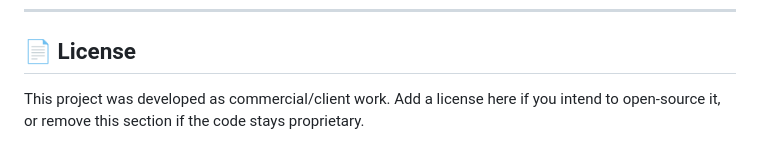
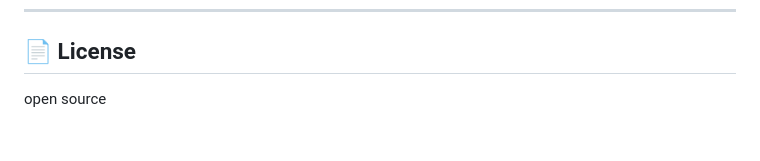
Before and after one commit to RameezAsim/Feenion_solutions, a Markdown page: README.md, the part around the change. Rendered like a GitHub page.

```diff
--- a/README.md
+++ b/README.md
@@ -123,4 +123,4 @@ Full step-by-step installation notes are in `INSTALLATION_PARENT_SYSTEM.md`.
 
 ## 📄 License
 
-This project was developed as commercial/client work. Add a license here if you intend to open-source it, or remove this section if the code stays proprietary.
+open source
```
